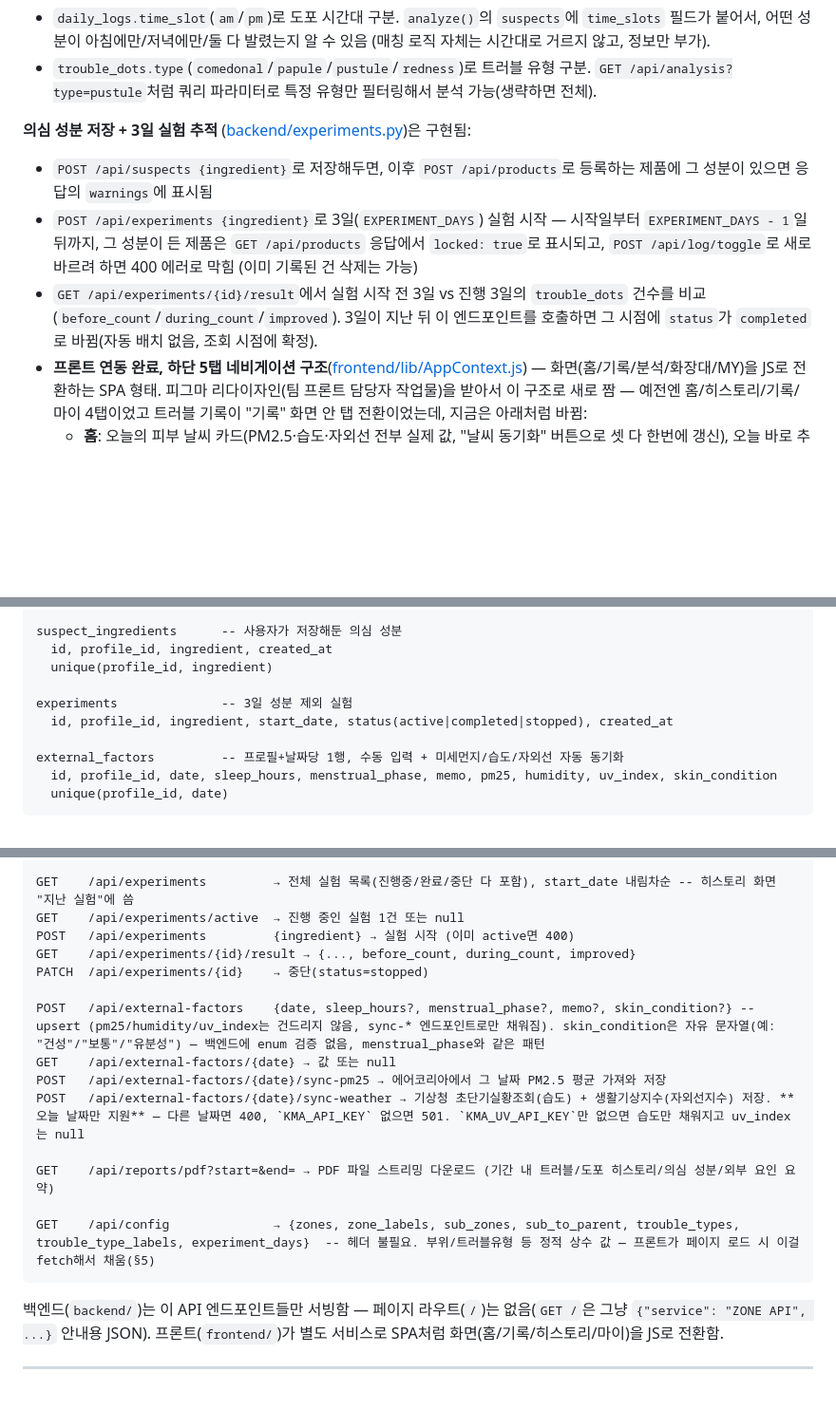
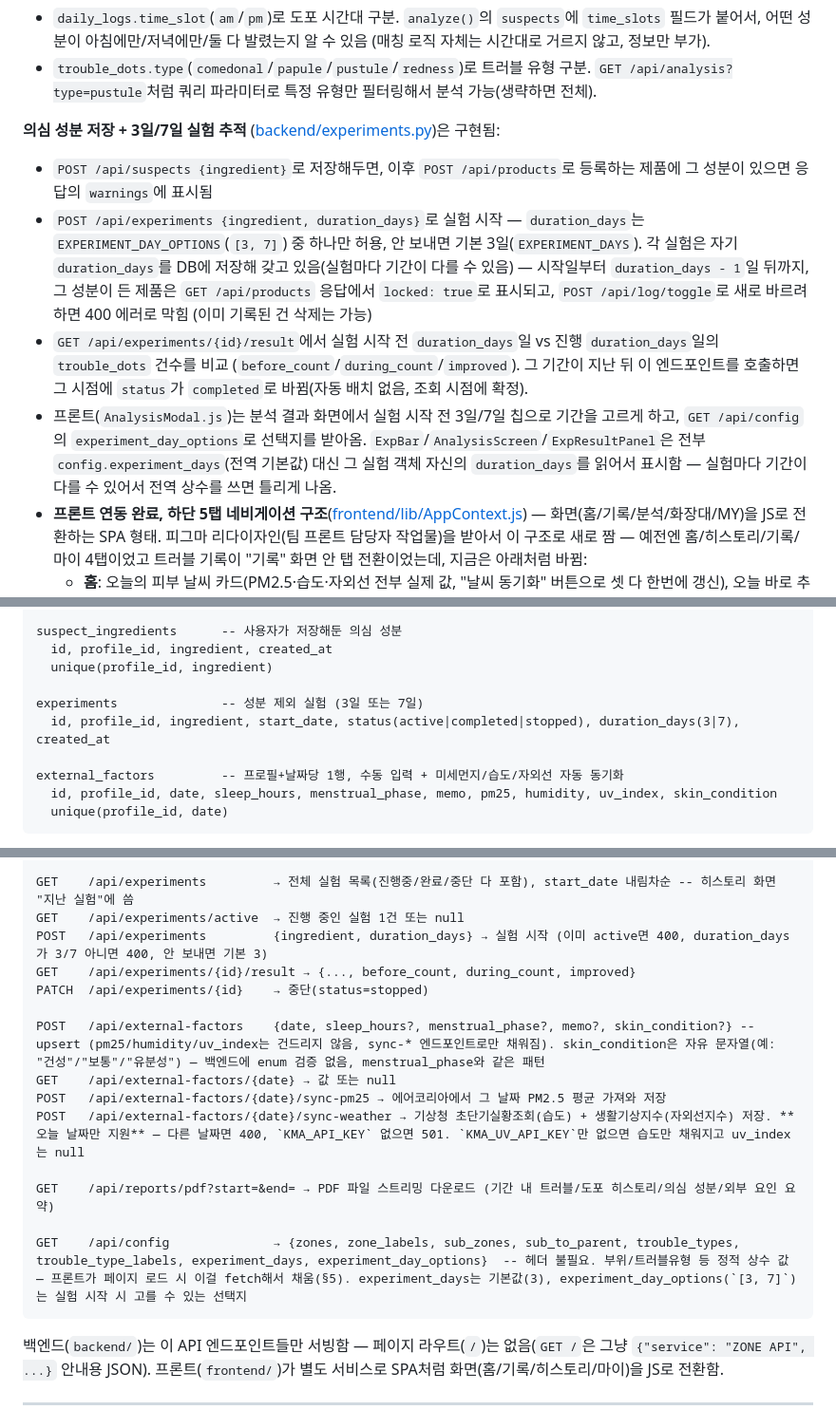
Before and after one commit to yoo-sihun/zone_app, a Markdown page: CLAUDE.md, 3 parts joined by grey strips. Shown at 95% size. Drawn GitHub-style; blank space fills up the shorter version.

Commit message:
Update CLAUDE.md for 3/7-day experiment durations
Docs still described EXPERIMENT_DAYS as a fixed 3-day constant; reflect
the new per-experiment duration_days field and the experiment_days /
experiment_day_options split in GET /api/config.

````diff
--- a/CLAUDE.md
+++ b/CLAUDE.md
@@ -36,10 +36,11 @@
 - `daily_logs.time_slot`(`am`/`pm`)로 도포 시간대 구분. `analyze()`의 `suspects`에 `time_slots` 필드가 붙어서, 어떤 성분이 아침에만/저녁에만/둘 다 발렸는지 알 수 있음 (매칭 로직 자체는 시간대로 거르지 않고, 정보만 부가).
 - `trouble_dots.type`(`comedonal`/`papule`/`pustule`/`redness`)로 트러블 유형 구분. `GET /api/analysis?type=pustule`처럼 쿼리 파라미터로 특정 유형만 필터링해서 분석 가능(생략하면 전체).
 
-**의심 성분 저장 + 3일 실험 추적** ([backend/experiments.py](backend/experiments.py))은 구현됨:
+**의심 성분 저장 + 3일/7일 실험 추적** ([backend/experiments.py](backend/experiments.py))은 구현됨:
 - `POST /api/suspects {ingredient}`로 저장해두면, 이후 `POST /api/products`로 등록하는 제품에 그 성분이 있으면 응답의 `warnings`에 표시됨
-- `POST /api/experiments {ingredient}`로 3일(`EXPERIMENT_DAYS`) 실험 시작 — 시작일부터 `EXPERIMENT_DAYS - 1`일 뒤까지, 그 성분이 든 제품은 `GET /api/products` 응답에서 `locked: true`로 표시되고, `POST /api/log/toggle`로 새로 바르려 하면 400 에러로 막힘 (이미 기록된 건 삭제는 가능)
-- `GET /api/experiments/{id}/result`에서 실험 시작 전 3일 vs 진행 3일의 `trouble_dots` 건수를 비교 (`before_count`/`during_count`/`improved`). 3일이 지난 뒤 이 엔드포인트를 호출하면 그 시점에 `status`가 `completed`로 바뀜(자동 배치 없음, 조회 시점에 확정).
+- `POST /api/experiments {ingredient, duration_days}`로 실험 시작 — `duration_days`는 `EXPERIMENT_DAY_OPTIONS`(`[3, 7]`) 중 하나만 허용, 안 보내면 기본 3일(`EXPERIMENT_DAYS`). 각 실험은 자기 `duration_days`를 DB에 저장해 갖고 있음(실험마다 기간이 다를 수 있음) — 시작일부터 `duration_days - 1`일 뒤까지, 그 성분이 든 제품은 `GET /api/products` 응답에서 `locked: true`로 표시되고, `POST /api/log/toggle`로 새로 바르려 하면 400 에러로 막힘 (이미 기록된 건 삭제는 가능)
+- `GET /api/experiments/{id}/result`에서 실험 시작 전 `duration_days`일 vs 진행 `duration_days`일의 `trouble_dots` 건수를 비교 (`before_count`/`during_count`/`improved`). 그 기간이 지난 뒤 이 엔드포인트를 호출하면 그 시점에 `status`가 `completed`로 바뀜(자동 배치 없음, 조회 시점에 확정).
+- 프론트(`AnalysisModal.js`)는 분석 결과 화면에서 실험 시작 전 3일/7일 칩으로 기간을 고르게 하고, `GET /api/config`의 `experiment_day_options`로 선택지를 받아옴. `ExpBar`/`AnalysisScreen`/`ExpResultPanel`은 전부 `config.experiment_days`(전역 기본값) 대신 그 실험 객체 자신의 `duration_days`를 읽어서 표시함 — 실험마다 기간이 다를 수 있어서 전역 상수를 쓰면 틀리게 나옴.
 - **프론트 연동 완료, 하단 5탭 네비게이션 구조**([frontend/lib/AppContext.js](frontend/lib/AppContext.js)) — 화면(홈/기록/분석/화장대/MY)을 JS로 전환하는 SPA 형태. 피그마 리다이자인(팀 프론트 담당자 작업물)을 받아서 이 구조로 새로 짬 — 예전엔 홈/히스토리/기록/마이 4탭이었고 트러블 기록이 "기록" 화면 안 탭 전환이었는데, 지금은 아래처럼 바뀜:
   - **홈**: 오늘의 피부 날씨 카드(PM2.5·습도·자외선 전부 실제 값, "날씨 동기화" 버튼으로 셋 다 한번에 갱신), 오늘 바로 추천(자기 화장대에서 오늘 아직 안 바른 제품, `/api/products/recommended`), 바로가기(기록/의심성분/실험현황/리포트)
   - **기록**: AM/PM별로 헤더 문구가 바뀌는 인사말 카드(`RecordScreen.js`의 `.record-slot-hero`, "오늘 아침/저녁에 사용한 제품을 기록해볼까요?") + **실제 주간 캘린더**(`components/WeekStrip.js` — 선택한 날짜 기준 앞뒤 3일씩 7일을 보여주고 탭하면 바로 그 날짜로 이동, 미래 날짜는 비활성화. `AppContext.js`의 `goToDate()`로 임의 날짜 이동 가능, 기존 `goPrevDay`/`goNextDay`는 하루씩 이동만 가능했음) + 얼굴 SVG + 제품 선택(도포만, 트러블 아님). "최근 사용 제품" 목록은 이름 그대로 **실제 최근 사용한 순서로 정렬**됨(`GET /api/products`가 이제 이렇게 정렬해서 줌, §2 참고). 하단에 "🔴 트러블도 기록할까요? + 기록하기" 카드가 있고, 누르면 별도의 **트러블 기록 화면**(`screen === 'trouble'`, 하단 탭엔 없고 기록 화면의 하위 흐름 — `openTroubleScreen()`/`closeTroubleScreen()`으로 진입·복귀)으로 전환됨. 이 화면엔 트러블 유형 선택 + AI 사진 판단 + 얼굴 SVG(트러블 모드) + 외부/생활 요인(날씨·자외선은 읽기전용, 수면시간·오늘의 피부 상태는 인라인 입력) + **"기록 저장" 버튼**이 다 있음 — "그냥 바르고 끝"과 "트러블 기록"을 명확히 분리해서, 트러블이 없는 날은 원인분석 버튼 같은 게 안 보이게 함(예전엔 기록 화면 맨 아래에 분석 버튼이 항상 떠 있어서 "이거 눌러야 끝나나?" 하는 혼란이 있었음, 그래서 분리·이동함)
@@ -87,8 +88,8 @@ suspect_ingredients      -- 사용자가 저장해둔 의심 성분
   id, profile_id, ingredient, created_at
   unique(profile_id, ingredient)
 
-experiments              -- 3일 성분 제외 실험
-  id, profile_id, ingredient, start_date, status(active|completed|stopped), created_at
+experiments              -- 성분 제외 실험 (3일 또는 7일)
+  id, profile_id, ingredient, start_date, status(active|completed|stopped), duration_days(3|7), created_at
 
 external_factors         -- 프로필+날짜당 1행, 수동 입력 + 미세먼지/습도/자외선 자동 동기화
   id, profile_id, date, sleep_hours, menstrual_phase, memo, pm25, humidity, uv_index, skin_condition
@@ -137,7 +138,7 @@ GET    /api/history/zone-status?start=&end= → [{zone, zone_label, status, coun
 
 GET    /api/experiments         → 전체 실험 목록(진행중/완료/중단 다 포함), start_date 내림차순 -- 히스토리 화면 "지난 실험"에 씀
 GET    /api/experiments/active  → 진행 중인 실험 1건 또는 null
-POST   /api/experiments         {ingredient} → 실험 시작 (이미 active면 400)
+POST   /api/experiments         {ingredient, duration_days} → 실험 시작 (이미 active면 400, duration_days가 3/7 아니면 400, 안 보내면 기본 3)
 GET    /api/experiments/{id}/result → {..., before_count, during_count, improved}
 PATCH  /api/experiments/{id}    → 중단(status=stopped)
 
@@ -148,7 +149,7 @@ POST   /api/external-factors/{date}/sync-weather → 기상청 초단기실황
 
 GET    /api/reports/pdf?start=&end= → PDF 파일 스트리밍 다운로드 (기간 내 트러블/도포 히스토리/의심 성분/외부 요인 요약)
 
-GET    /api/config              → {zones, zone_labels, sub_zones, sub_to_parent, trouble_types, trouble_type_labels, experiment_days}  -- 헤더 불필요. 부위/트러블유형 등 정적 상수 값 — 프론트가 페이지 로드 시 이걸 fetch해서 채움(§5)
+GET    /api/config              → {zones, zone_labels, sub_zones, sub_to_parent, trouble_types, trouble_type_labels, experiment_days, experiment_day_options}  -- 헤더 불필요. 부위/트러블유형 등 정적 상수 값 — 프론트가 페이지 로드 시 이걸 fetch해서 채움(§5). experiment_days는 기본값(3), experiment_day_options(`[3, 7]`)는 실험 시작 시 고를 수 있는 선택지
 ```
 
 백엔드(`backend/`)는 이 API 엔드포인트들만 서빙함 — 페이지 라우트(`/`)는 없음(`GET /`은 그냥 `{"service": "ZONE API", ...}` 안내용 JSON). 프론트(`frontend/`)가 별도 서비스로 SPA처럼 화면(홈/기록/히스토리/마이)을 JS로 전환함.
````
